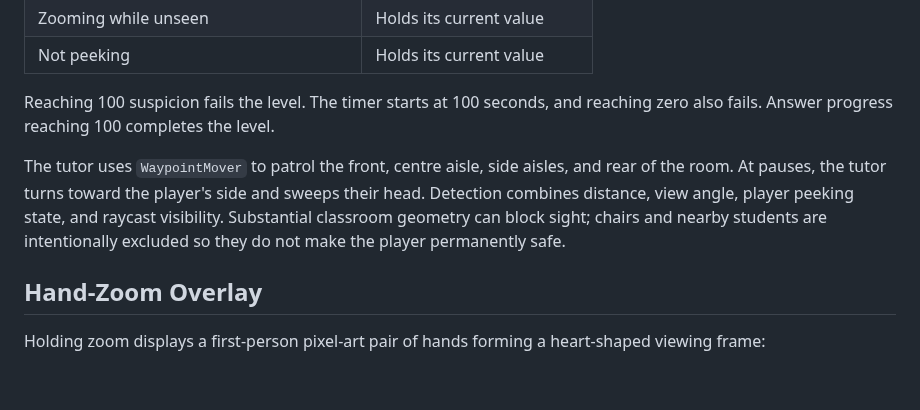
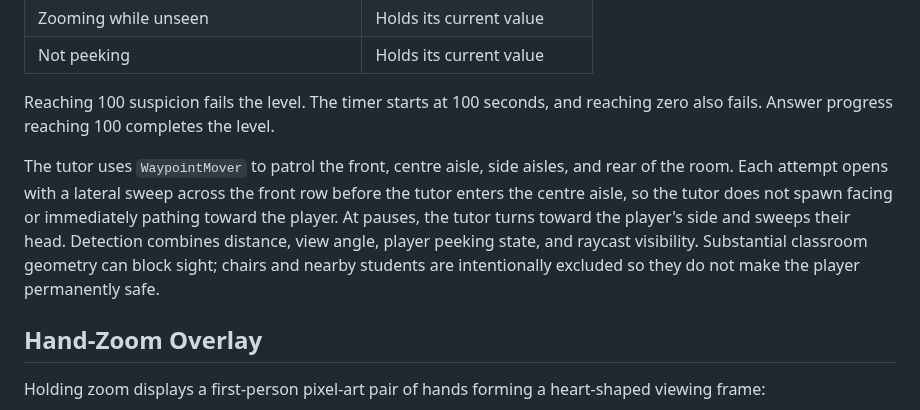
Before and after one commit to DeanFeldman/Wits-commute-simulator, a Markdown page: docs/LEVEL_3_CHEATING_MECHANICS.md, the part around the change. Drawn GitHub-style; blank space fills up the shorter version.

Commit message:
Document tutor opening patrol

```diff
--- a/docs/LEVEL_3_CHEATING_MECHANICS.md
+++ b/docs/LEVEL_3_CHEATING_MECHANICS.md
@@ -142,7 +142,7 @@ Suspicion is tied to exposed peeking, not typing:
 
 Reaching 100 suspicion fails the level. The timer starts at 100 seconds, and reaching zero also fails. Answer progress reaching 100 completes the level.
 
-The tutor uses `WaypointMover` to patrol the front, centre aisle, side aisles, and rear of the room. At pauses, the tutor turns toward the player's side and sweeps their head. Detection combines distance, view angle, player peeking state, and raycast visibility. Substantial classroom geometry can block sight; chairs and nearby students are intentionally excluded so they do not make the player permanently safe.
+The tutor uses `WaypointMover` to patrol the front, centre aisle, side aisles, and rear of the room. Each attempt opens with a lateral sweep across the front row before the tutor enters the centre aisle, so the tutor does not spawn facing or immediately pathing toward the player. At pauses, the tutor turns toward the player's side and sweeps their head. Detection combines distance, view angle, player peeking state, and raycast visibility. Substantial classroom geometry can block sight; chairs and nearby students are intentionally excluded so they do not make the player permanently safe.
 
 ## Hand-Zoom Overlay
 
```
